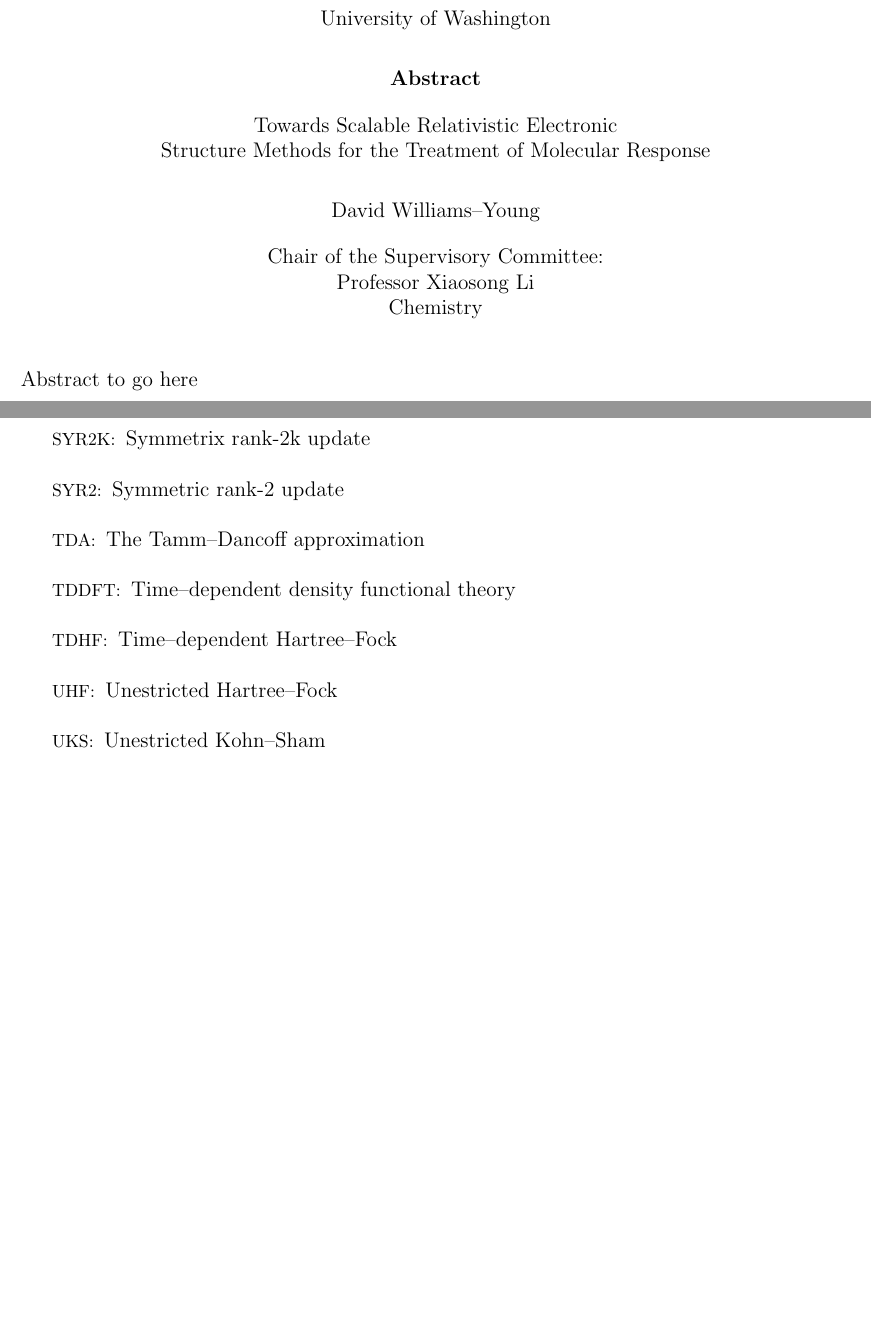
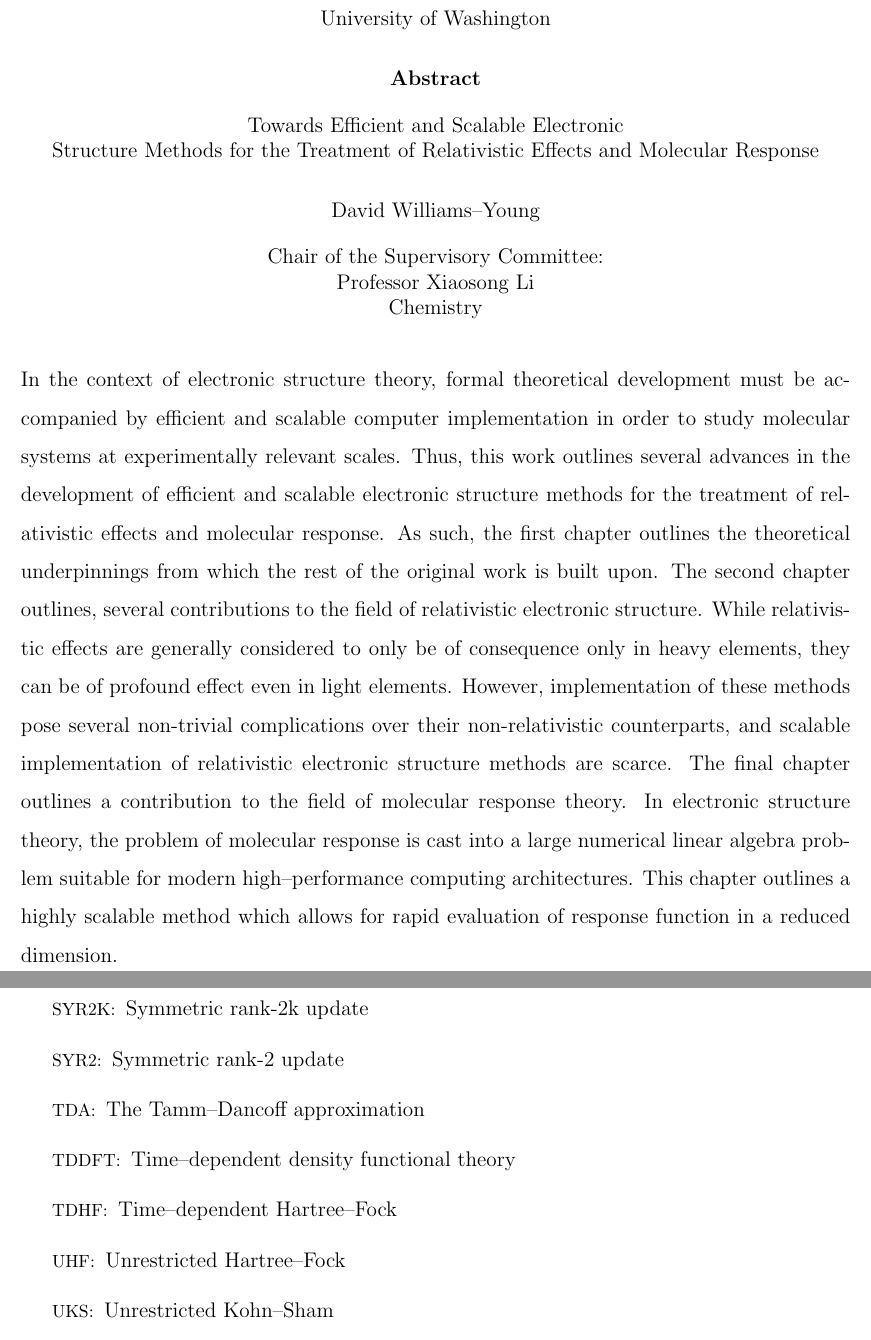
Before and after one commit to wavefunction91/PhD-Thesis, a LaTeX thesis (thesis.tex, which reads prelims.tex): two parts of pages 3 and 12 of 151, joined at a grey line, cut so that both start at the same text, the shorter picture padded with empty space. Compiled offline with pdfLaTeX; TikZ figures are drawn from their code, not taken from saved files.

```diff
--- a/prelims.tex
+++ b/prelims.tex
@@ -21,7 +21,24 @@
 
 \setcounter{page}{-1}
 \abstract{%
-Abstract to go here
+In the context of electronic structure theory, formal theoretical development
+must be accompanied by efficient and scalable computer implementation in order
+to study molecular systems at experimentally relevant scales. Thus, this work
+outlines several advances in the development of efficient and scalable
+electronic structure methods for the treatment of relativistic effects and
+molecular response.  As such, the first chapter outlines the theoretical
+underpinnings from which the rest of the original work is built upon. The
+second chapter outlines, several contributions to the field of relativistic
+electronic structure.  While relativistic effects are generally considered to
+only be of consequence only in heavy elements, they can be of profound effect
+even in light elements.  However, implementation of these methods pose several
+non-trivial complications over their non-relativistic counterparts, and
+scalable implementation of relativistic electronic structure methods
+are scarce. The final chapter outlines a contribution to the field of molecular
+response theory. In electronic structure theory, the problem of molecular response
+is cast into a large numerical linear algebra problem suitable for modern
+high--performance computing architectures. This chapter outlines a highly scalable
+method which allows for rapid evaluation of response function in a reduced dimension.
 }
 
 %
@@ -97,13 +114,13 @@
   \item[RSCF]        Restricted self--consistent field
   \item[SCF]         Self--consistent field
   \item[SIMD]        Single--instruction multiple--data
-  \item[SYR2K]       Symmetrix rank-2k update
+  \item[SYR2K]       Symmetric rank-2k update
   \item[SYR2]        Symmetric rank-2 update
   \item[TDA]         The Tamm--Dancoff approximation
   \item[TDDFT]       Time--dependent density functional theory
   \item[TDHF]        Time--dependent Hartree--Fock
-  \item[UHF]         Unestricted Hartree--Fock
-  \item[UKS]         Unestricted Kohn--Sham
+  \item[UHF]         Unrestricted Hartree--Fock
+  \item[UKS]         Unrestricted Kohn--Sham
   \item[USCF]        Unrestricted self--consistent field
   \item[X2C-HF]      Exact two--component Hartree--Fock
   \item[X2C-KS]      Exact two--component Kohn--Sham
```
Also changed, not shown: prelims.tex (10 more changed lines).
